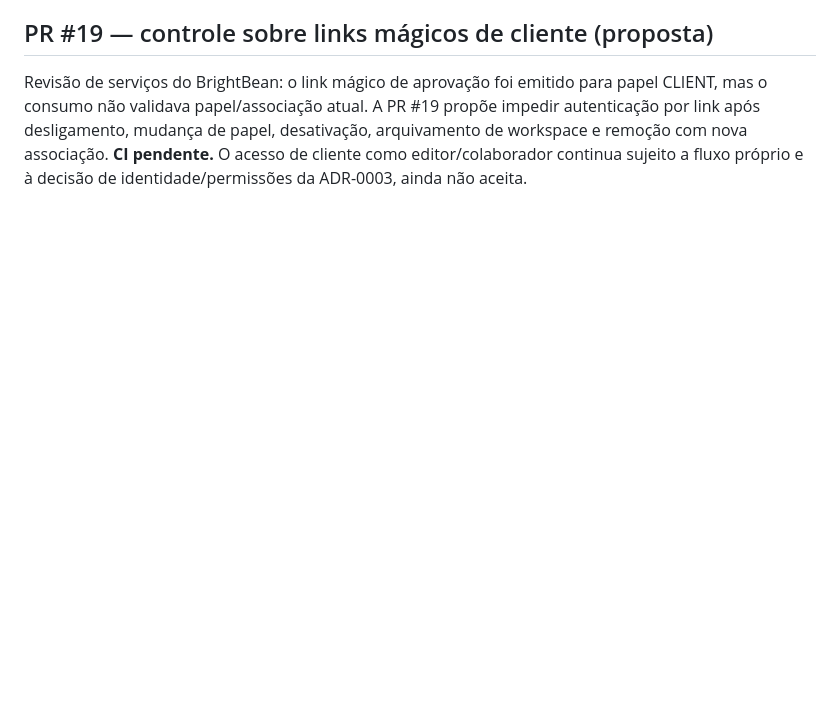
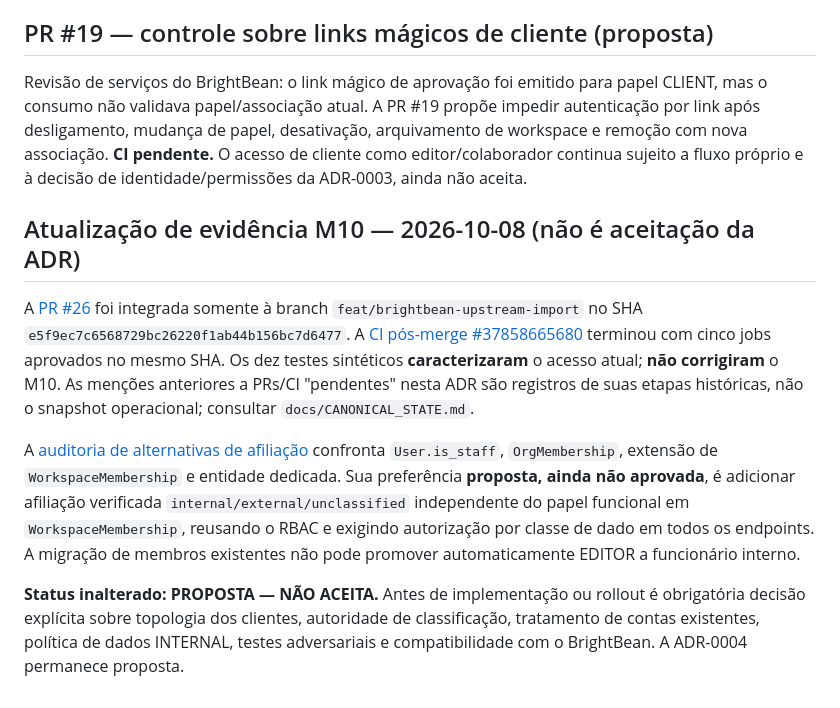
Before and after one commit to OARANHA/CRISE, a Markdown page: docs/decisions/ADR-0003-client-isolation-boundaries.md, the part around the change. Drawn GitHub-style; blank space fills up the shorter version.

Commit message:
docs(adr): referenciar evidencias M10 sem aceitar ADR-0003

```diff
--- a/docs/decisions/ADR-0003-client-isolation-boundaries.md
+++ b/docs/decisions/ADR-0003-client-isolation-boundaries.md
@@ -113,3 +113,11 @@ Um usuário externo com papel EDITOR continua sendo tratado como editor comum na
 
 ## PR #19 — controle sobre links mágicos de cliente (proposta)
 Revisão de serviços do BrightBean: o link mágico de aprovação foi emitido para papel CLIENT, mas o consumo não validava papel/associação atual. A PR #19 propõe impedir autenticação por link após desligamento, mudança de papel, desativação, arquivamento de workspace e remoção com nova associação. **CI pendente.** O acesso de cliente como editor/colaborador continua sujeito a fluxo próprio e à decisão de identidade/permissões da ADR-0003, ainda não aceita.
+
+## Atualização de evidência M10 — 2026-10-08 (não é aceitação da ADR)
+
+A [PR #26](https://github.com/OARANHA/CRISE/pull/26) foi integrada somente à branch `feat/brightbean-upstream-import` no SHA `e5f9ec7c6568729bc26220f1ab44b156bc7d6477`. A [CI pós-merge #37858665680](https://github.com/OARANHA/CRISE/actions/runs/37858665680) terminou com cinco jobs aprovados no mesmo SHA. Os dez testes sintéticos **caracterizaram** o acesso atual; **não corrigiram** o M10. As menções anteriores a PRs/CI "pendentes" nesta ADR são registros de suas etapas históricas, não o snapshot operacional; consultar `docs/CANONICAL_STATE.md`.
+
+A [auditoria de alternativas de afiliação](../audits/2026-10-08-m10-actor-affiliation-architecture-gate.md) confronta `User.is_staff`, `OrgMembership`, extensão de `WorkspaceMembership` e entidade dedicada. Sua preferência **proposta, ainda não aprovada**, é adicionar afiliação verificada `internal/external/unclassified` independente do papel funcional em `WorkspaceMembership`, reusando o RBAC e exigindo autorização por classe de dado em todos os endpoints. A migração de membros existentes não pode promover automaticamente EDITOR a funcionário interno.
+
+**Status inalterado: PROPOSTA — NÃO ACEITA.** Antes de implementação ou rollout é obrigatória decisão explícita sobre topologia dos clientes, autoridade de classificação, tratamento de contas existentes, política de dados INTERNAL, testes adversariais e compatibilidade com o BrightBean. A ADR-0004 permanece proposta.
```
